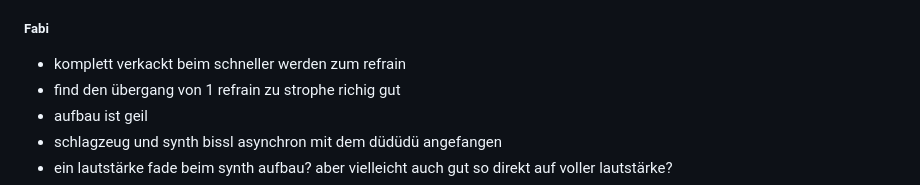
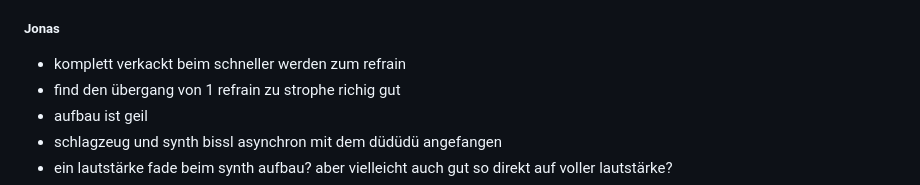
Before and after one commit to derfabifabi/derfabifabi.github.io, a Markdown page: README.md, the part around the change. Rendered like a GitHub page.

Commit message:
readme…

```diff
--- a/README.md
+++ b/README.md
@@ -107,7 +107,7 @@
 - Gesang war gut glaub
 - übergang zu gebaler part gitarre bisl whack aber kurz davor genial
 
-##### Fabi
+##### Jonas
 - komplett verkackt beim schneller werden zum refrain
 - find den übergang von 1 refrain zu strophe richig gut
 - aufbau ist geil
```
